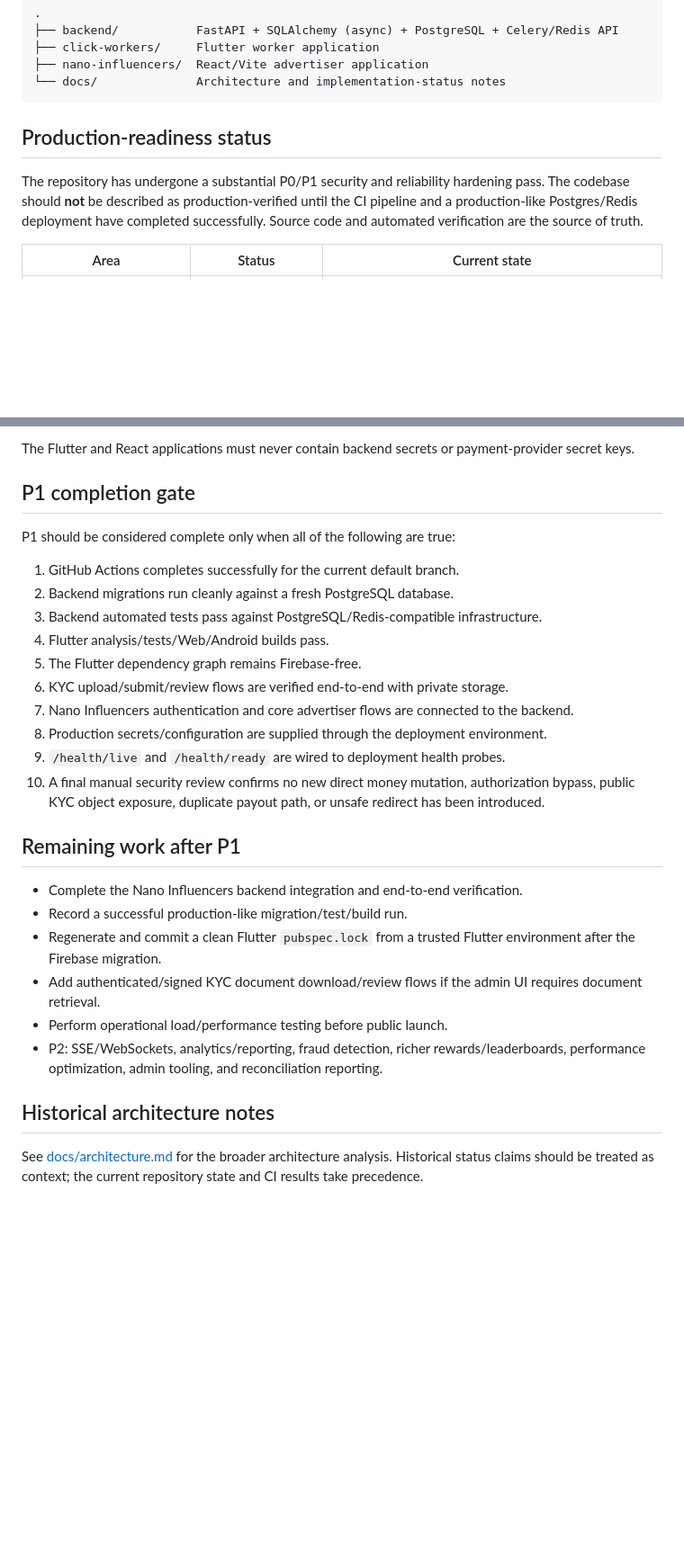
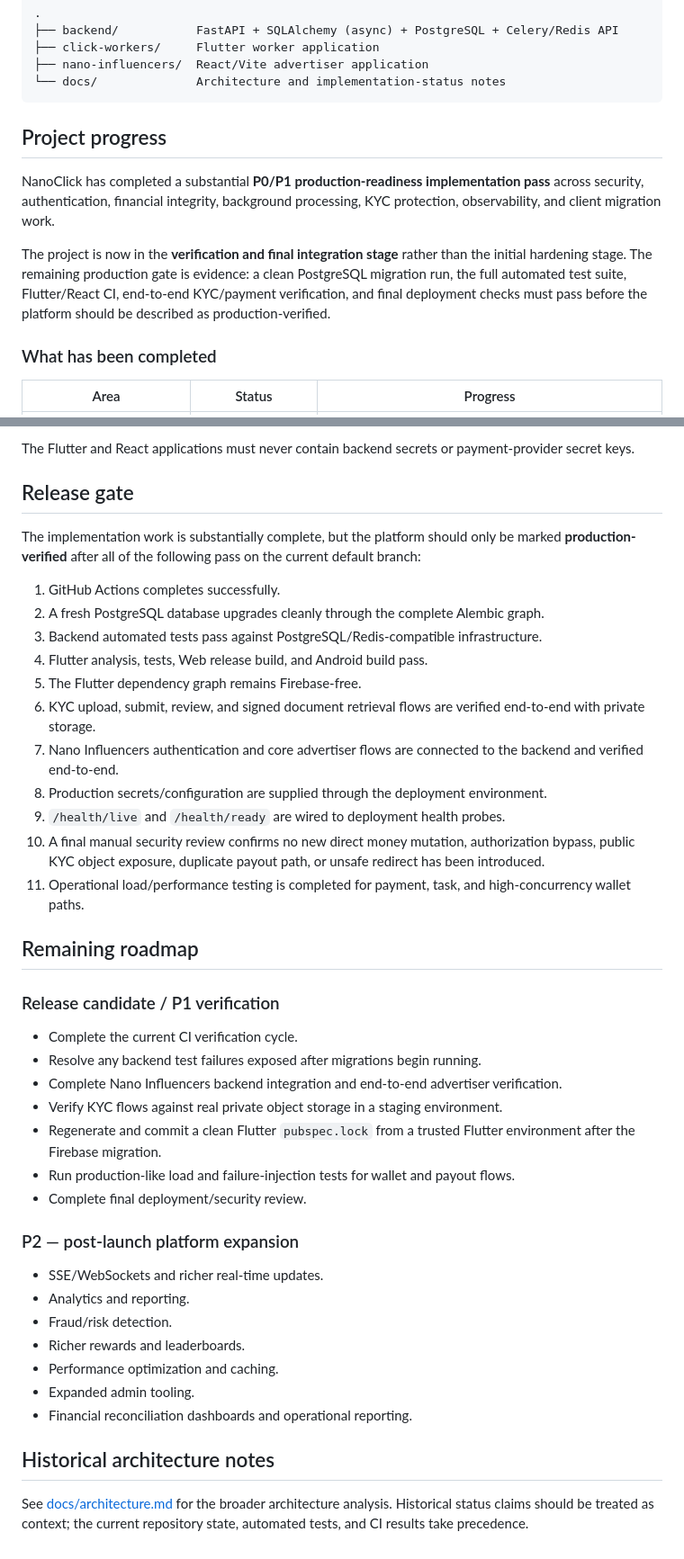
Before and after one commit to Nano-Influencers/nanoclick-platform, a Markdown page: README.md, 2 parts joined by grey strips. Shown at 90% size. GitHub-like rendering; blank space fills up the shorter version.

Commit message:
docs: update README with production progress and release status

````diff
--- a/README.md
+++ b/README.md
@@ -10,9 +10,13 @@ NanoClick is a monorepo for a shared task-and-campaign platform serving **Click
 └── docs/              Architecture and implementation-status notes
 ```
 
-## Production-readiness status
+## Project progress
 
-The repository has undergone a substantial P0/P1 security and reliability hardening pass. The codebase should **not** be described as production-verified until the CI pipeline and a production-like Postgres/Redis deployment have completed successfully. Source code and automated verification are the source of truth.
+NanoClick has completed a substantial **P0/P1 production-readiness implementation pass** across security, authentication, financial integrity, background processing, KYC protection, observability, and client migration work.
 
-| Area | Status | Current state |
+The project is now in the **verification and final integration stage** rather than the initial hardening stage. The remaining production gate is evidence: a clean PostgreSQL migration run, the full automated test suite, Flutter/React CI, end-to-end KYC/payment verification, and final deployment checks must pass before the platform should be described as production-verified.
+
+### What has been completed
+
+| Area | Status | Progress |
 |---|---|---|
@@ -121,30 +166,44 @@ Important configuration includes:
 
 The Flutter and React applications must never contain backend secrets or payment-provider secret keys.
 
-## P1 completion gate
+## Release gate
 
-P1 should be considered complete only when all of the following are true:
+The implementation work is substantially complete, but the platform should only be marked **production-verified** after all of the following pass on the current default branch:
 
-1. GitHub Actions completes successfully for the current default branch.
-2. Backend migrations run cleanly against a fresh PostgreSQL database.
+1. GitHub Actions completes successfully.
+2. A fresh PostgreSQL database upgrades cleanly through the complete Alembic graph.
 3. Backend automated tests pass against PostgreSQL/Redis-compatible infrastructure.
-4. Flutter analysis/tests/Web/Android builds pass.
+4. Flutter analysis, tests, Web release build, and Android build pass.
 5. The Flutter dependency graph remains Firebase-free.
-6. KYC upload/submit/review flows are verified end-to-end with private storage.
-7. Nano Influencers authentication and core advertiser flows are connected to the backend.
+6. KYC upload, submit, review, and signed document retrieval flows are verified end-to-end with private storage.
+7. Nano Influencers authentication and core advertiser flows are connected to the backend and verified end-to-end.
 8. Production secrets/configuration are supplied through the deployment environment.
 9. `/health/live` and `/health/ready` are wired to deployment health probes.
 10. A final manual security review confirms no new direct money mutation, authorization bypass, public KYC object exposure, duplicate payout path, or unsafe redirect has been introduced.
+11. Operational load/performance testing is completed for payment, task, and high-concurrency wallet paths.
 
-## Remaining work after P1
+## Remaining roadmap
 
-- Complete the Nano Influencers backend integration and end-to-end verification.
-- Record a successful production-like migration/test/build run.
+### Release candidate / P1 verification
+
+- Complete the current CI verification cycle.
+- Resolve any backend test failures exposed after migrations begin running.
+- Complete Nano Influencers backend integration and end-to-end advertiser verification.
+- Verify KYC flows against real private object storage in a staging environment.
 - Regenerate and commit a clean Flutter `pubspec.lock` from a trusted Flutter environment after the Firebase migration.
-- Add authenticated/signed KYC document download/review flows if the admin UI requires document retrieval.
-- Perform operational load/performance testing before public launch.
-- P2: SSE/WebSockets, analytics/reporting, fraud detection, richer rewards/leaderboards, performance optimization, admin tooling, and reconciliation reporting.
+- Run production-like load and failure-injection tests for wallet and payout flows.
+- Complete final deployment/security review.
+
+### P2 — post-launch platform expansion
+
+- SSE/WebSockets and richer real-time updates.
+- Analytics and reporting.
+- Fraud/risk detection.
+- Richer rewards and leaderboards.
+- Performance optimization and caching.
+- Expanded admin tooling.
+- Financial reconciliation dashboards and operational reporting.
 
 ## Historical architecture notes
 
-See [docs/architecture.md](docs/architecture.md) for the broader architecture analysis. Historical status claims should be treated as context; the current repository state and CI results take precedence.
+See [docs/architecture.md](docs/architecture.md) for the broader architecture analysis. Historical status claims should be treated as context; the current repository state, automated tests, and CI results take precedence.
````
Also changed, not shown: other parts of README.md (+58 -17 lines).
